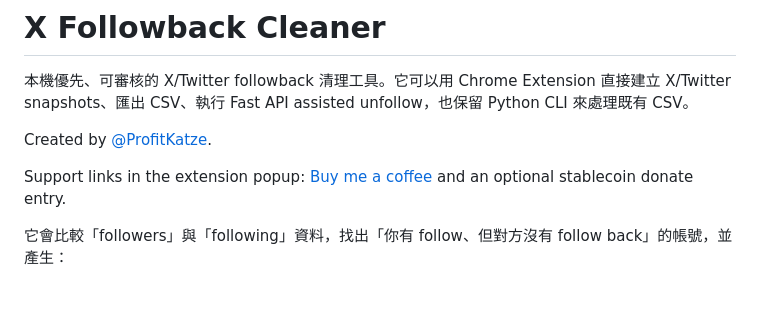
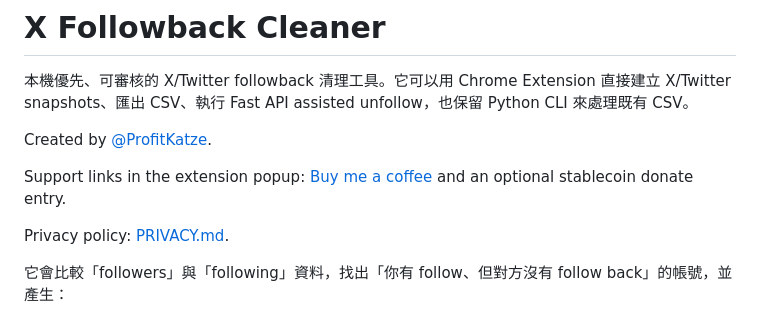
Before and after one commit to felixcpnsfw-prog/x-followback-cleaner, a Markdown page: README.md, the part around the change. GitHub-like rendering; blank space fills up the shorter version.

Commit message:
Add privacy policy for Chrome Web Store

```diff
--- a/README.md
+++ b/README.md
@@ -5,6 +5,8 @@
 Created by [@ProfitKatze](https://x.com/ProfitKatze).
 
 Support links in the extension popup: [Buy me a coffee](https://www.buymeacoffee.com/ProfitKatze) and an optional stablecoin donate entry.
+
+Privacy policy: [PRIVACY.md](PRIVACY.md).
 
 它會比較「followers」與「following」資料，找出「你有 follow、但對方沒有 follow back」的帳號，並產生：
 
```
Also changed, not shown: PRIVACY.md (added, +38 -0 lines).
